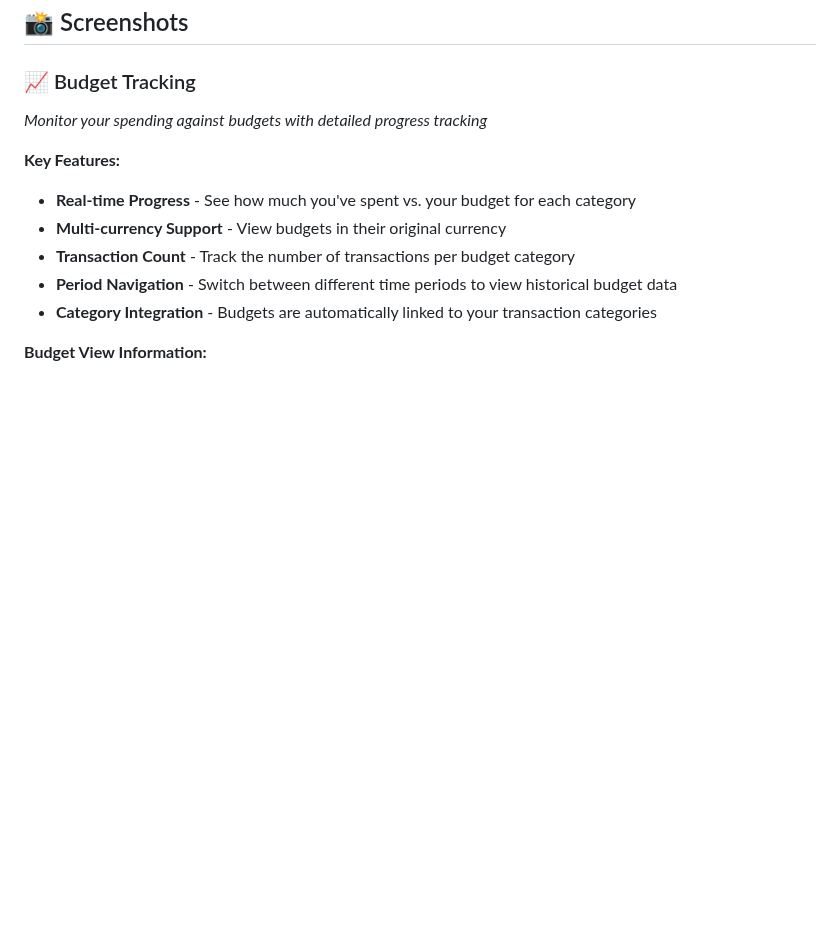
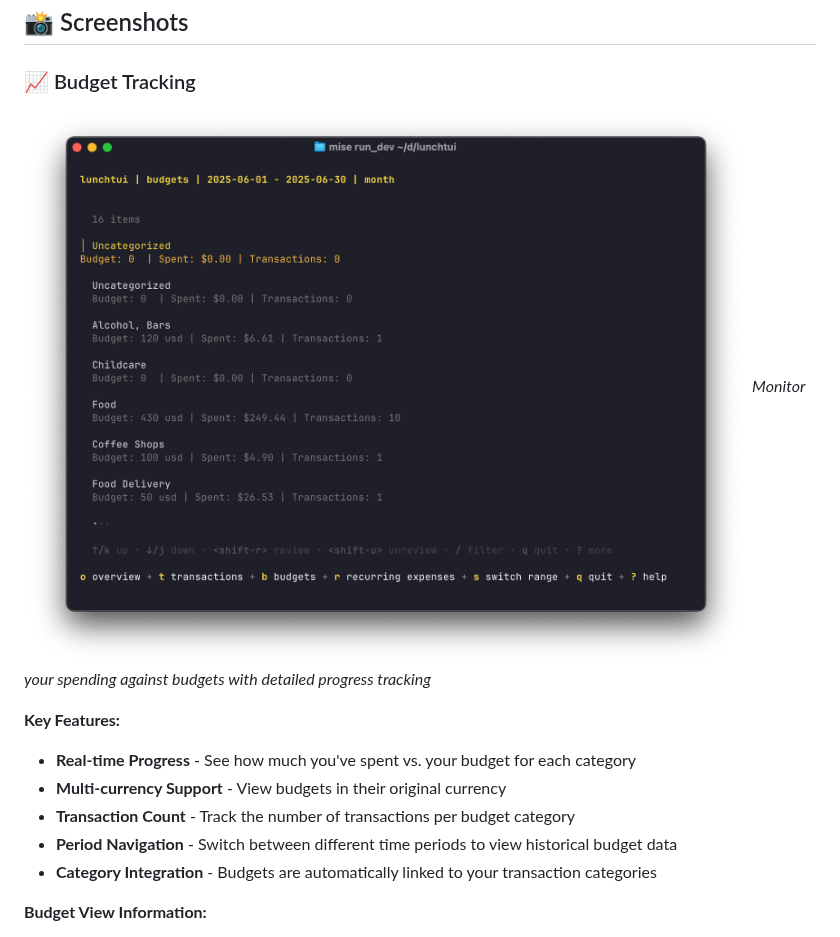
Before and after one commit to Rshep3087/lunchtui, a Markdown page: README.md, the part around one of its changes. GitHub-like rendering; pictures changed too: docs/SCR-20250624-ttgl.png (added); blank space fills up the shorter version.

Commit message:
feat: update README with new screenshots and improve image references

```diff
--- a/README.md
+++ b/README.md
@@ -201,6 +201,7 @@ export LUNCHMONEY_API_TOKEN="your-api-token-here"
 ## 📸 Screenshots
 
 ### 📈 Budget Tracking
+![budgets](docs/SCR-20250624-ttgl.png)
 *Monitor your spending against budgets with detailed progress tracking*
 
 **Key Features:**
```
Also changed, not shown: other parts of README.md (+3 -3 lines), docs/SCR-20250624-ttcu.png (added), docs/SCR-20250624-ttft.png (added), docs/SCR-20250624-tthl.png (added), docs/SCR-20250624-ttjj.png (added), 1 other file.
